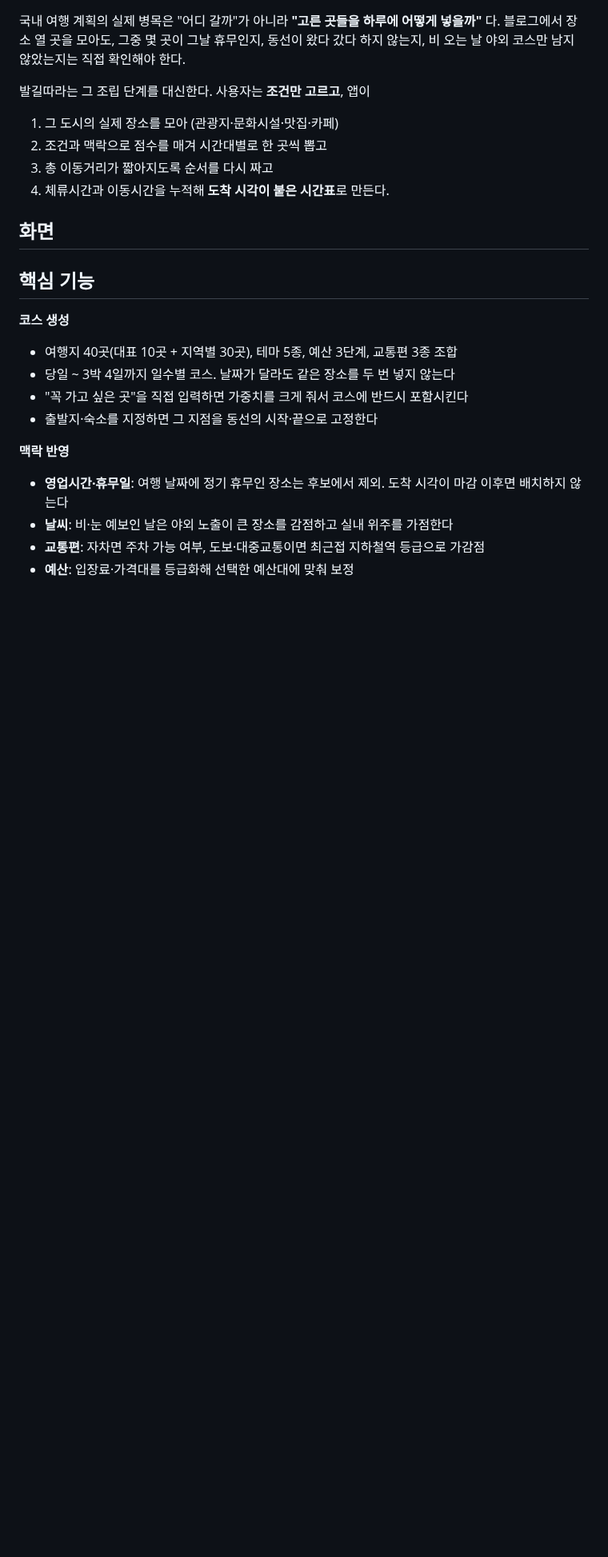
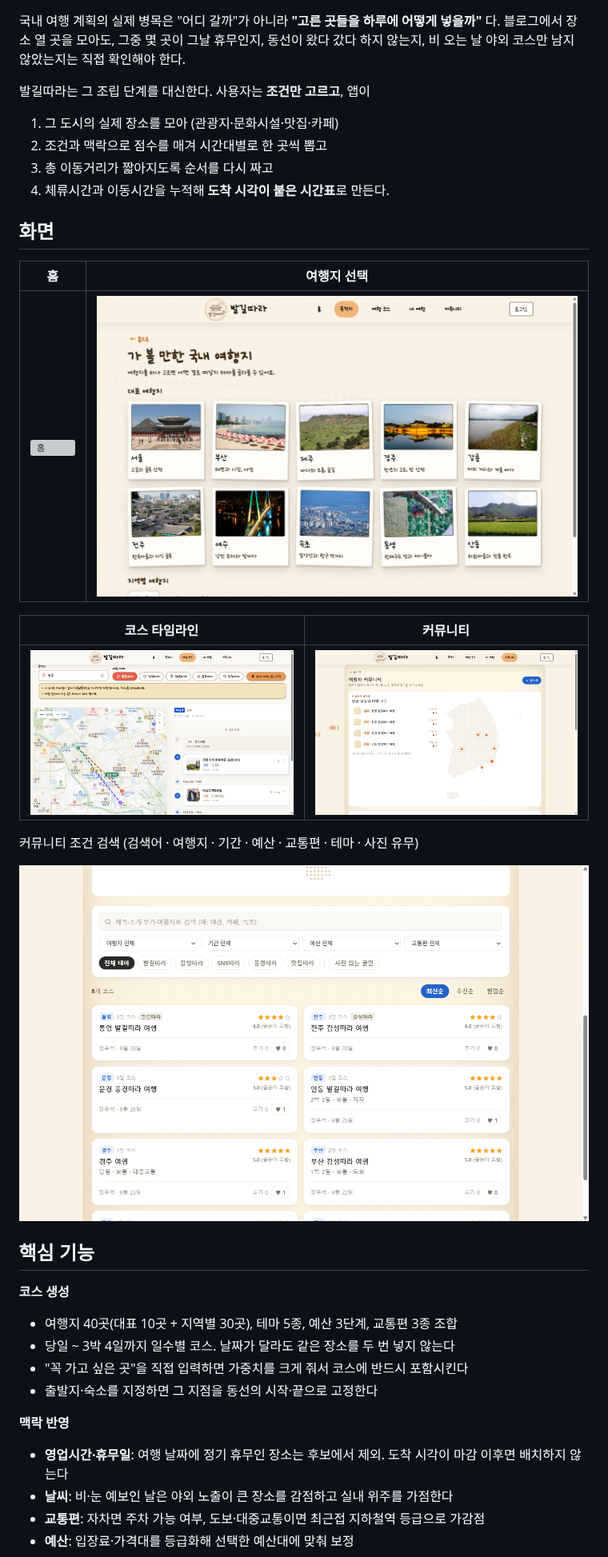
Before and after one commit to billy8616-hash/project-trip, a Markdown page: react project2/README.md, the part around the change. Shown at 80% size. GitHub-like rendering; pictures changed too: react project2/docs/screenshots/community-search.png (added), react project2/docs/screenshots/community.png (added), react project2/docs/screenshots/course.png (added); blank space fills up the shorter version; grey boxes are pictures that could not be loaded.

Commit message:
README 화면 섹션에 실행 화면 캡처 5장 추가
홈, 여행지 선택, 코스 타임라인·지도, 커뮤니티, 커뮤니티 조건 검색 화면을
docs/screenshots/ 에 넣고, TODO 로 막아 두었던 README 의 '화면' 섹션을 열었다.

```diff
--- a/react project2/README.md
+++ b/react project2/README.md
@@ -39,9 +39,6 @@
 
 ## 화면
 
-<!-- TODO: 실행 화면 캡처 4장을 docs/screenshots/ 에 넣고 아래 주석을 해제하세요.
-     추천 구성: (1) 홈 (2) 여행지 선택 (3) 코스 타임라인 + 지도 (4) 커뮤니티
-
 | 홈 | 여행지 선택 |
 |---|---|
 | ![홈](docs/screenshots/home.png) | ![여행지](docs/screenshots/destinations.png) |
@@ -49,7 +46,10 @@
 | 코스 타임라인 | 커뮤니티 |
 |---|---|
 | ![코스](docs/screenshots/course.png) | ![커뮤니티](docs/screenshots/community.png) |
--->
+
+커뮤니티 조건 검색 (검색어 · 여행지 · 기간 · 예산 · 교통편 · 테마 · 사진 유무)
+
+![커뮤니티 검색](docs/screenshots/community-search.png)
 
 ## 핵심 기능
 
```
Also changed, not shown: 1 other file.
